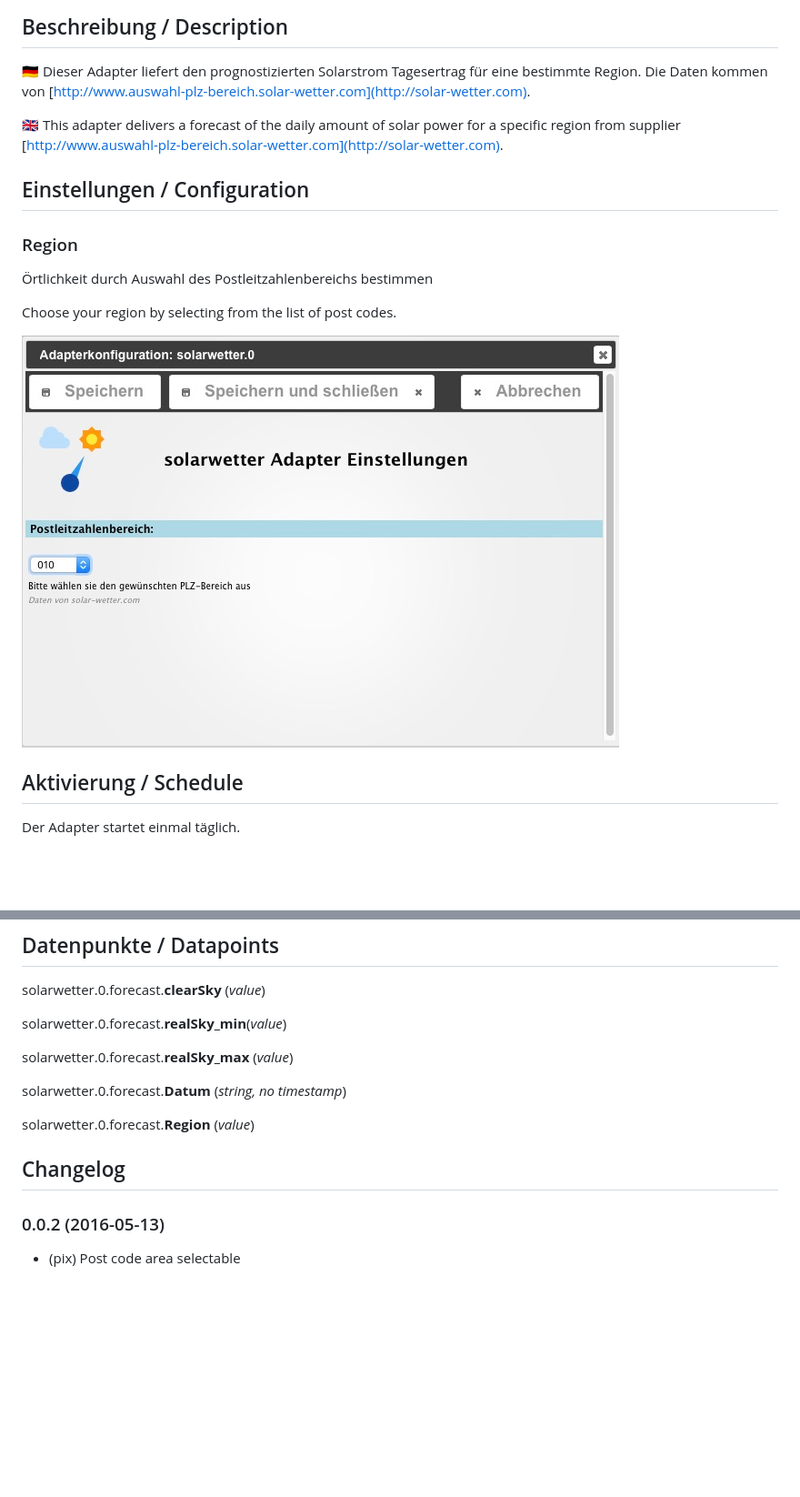
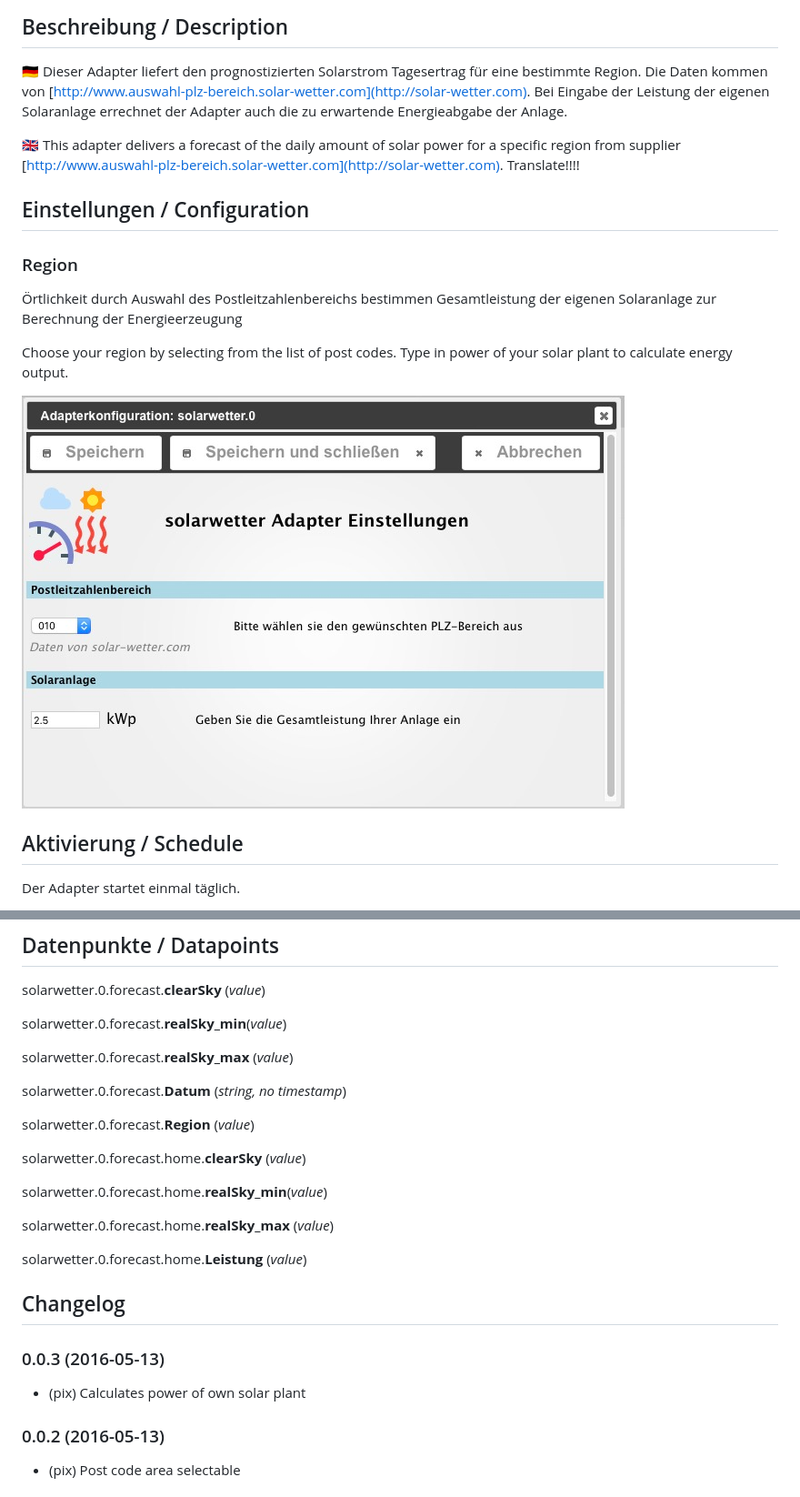
Before and after one commit to iobroker-community-adapters/ioBroker.solarwetter, a Markdown page: README.md, 2 parts joined by grey strips. Shown: that part at 91% size. Drawn GitHub-style; pictures changed too: img/solarwetterSettingScreenshot.jpg; blank space fills up the shorter version.

```diff
--- a/README.md
+++ b/README.md
@@ -10,14 +10,18 @@
 
 ## Beschreibung / Description
 :de: Dieser Adapter liefert den prognostizierten Solarstrom Tagesertrag für eine bestimmte Region. Die Daten kommen von [http://www.auswahl-plz-bereich.solar-wetter.com](http://solar-wetter.com).
+Bei Eingabe der Leistung der eigenen Solaranlage errechnet der Adapter auch die zu erwartende Energieabgabe der Anlage.
 
 :uk: This adapter delivers a forecast of the daily amount of solar power for a specific region from supplier [http://www.auswahl-plz-bereich.solar-wetter.com](http://solar-wetter.com).
+Translate!!!!
 
 ## Einstellungen / Configuration
 ### Region
 Örtlichkeit durch Auswahl des Postleitzahlenbereichs bestimmen
+Gesamtleistung der eigenen Solaranlage zur Berechnung der Energieerzeugung
 
 Choose your region by selecting from the list of post codes.
+Type in power of your solar plant to calculate energy output.
 
 ![alt text](img/solarwetterSettingScreenshot.jpg "Screenshot Settings")
 
@@ -38,9 +42,19 @@ solarwetter.0.forecast.__Datum__  (*string, no timestamp*)
 
 solarwetter.0.forecast.__Region__ (*value*)
 
+solarwetter.0.forecast.home.__clearSky__ (*value*)
+
+solarwetter.0.forecast.home.__realSky_min__(*value*)
+
+solarwetter.0.forecast.home.__realSky_max__ (*value*)
+
+solarwetter.0.forecast.home.__Leistung__ (*value*)
+
 
 
 ## Changelog
+### 0.0.3 (2016-05-13)
+* (pix) Calculates power of own solar plant
 
 ### 0.0.2 (2016-05-13)
 * (pix) Post code area selectable
```
Also changed, not shown: 4 other files.
